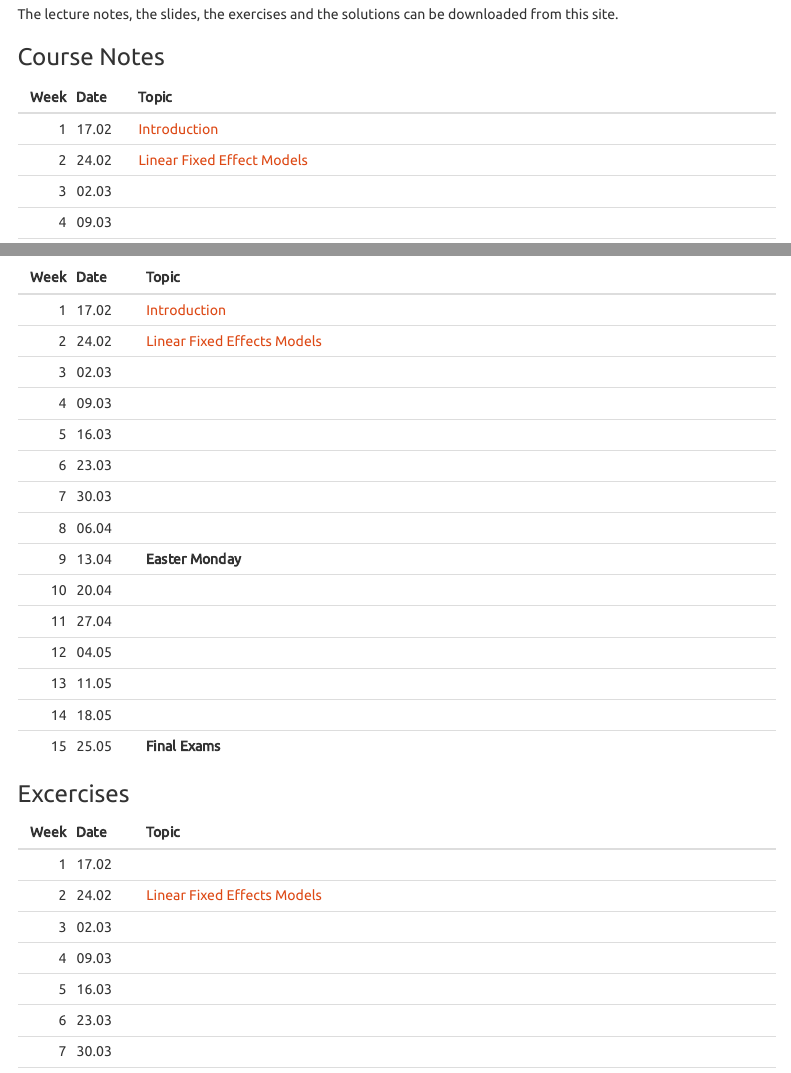
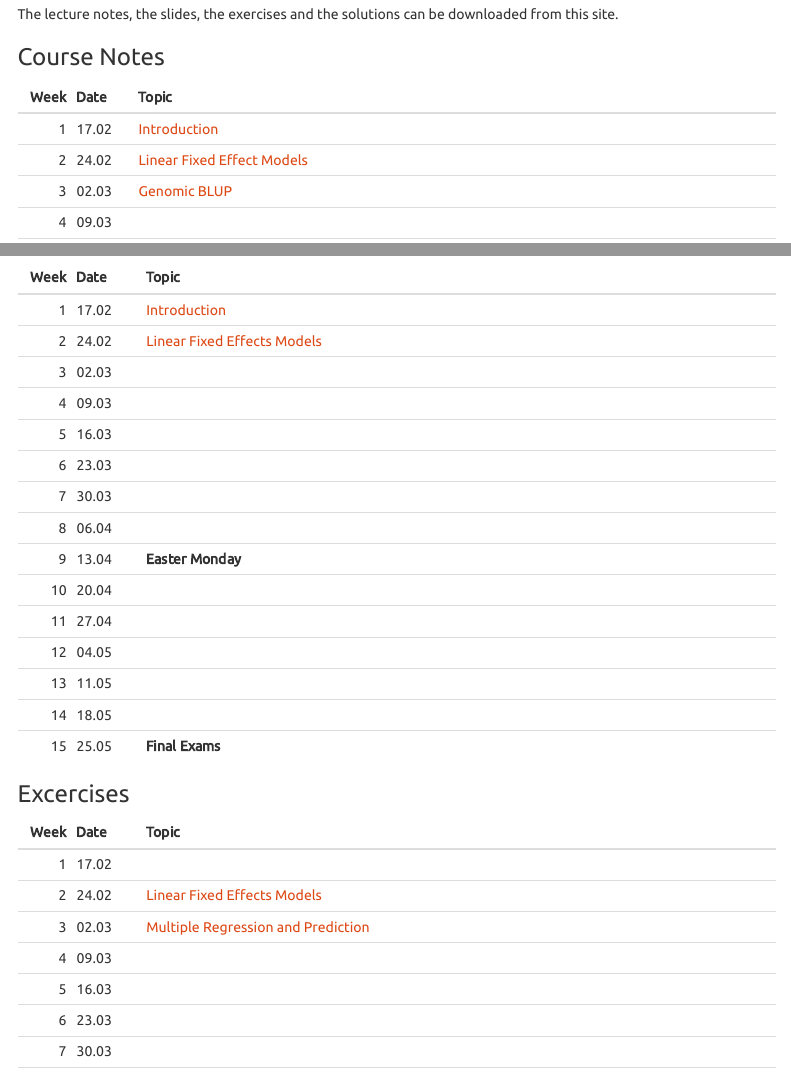
Before and after one commit to charlotte-ngs/GELASMSS2020, an R Markdown document (web/index.Rmd): the page in a window 1100 px wide, from 1920 px down, and a second part further down, joined at a grey line. Rendered offline with R 4.5, knitr and Pandoc, with nearby package versions; some code elsewhere in the file could not run offline; menus at the side of the page are left out.

Commit message:
Material for w03

```diff
--- a/web/index.Rmd
+++ b/web/index.Rmd
@@ -122,7 +122,7 @@ vec_topics_notes <- vec_topics
 # add links to the material
 vec_topics_notes[which(Datum == format(as.Date("2020/02/17"), "%d.%m"))] <- paste0("[Introduction](", s_cn_asm_url, "01_intro.pdf)")
 vec_topics_notes[which(Datum == format(as.Date("2020/02/24"), "%d.%m"))] <- paste0("[Linear Fixed Effect Models](", s_cn_asm_url, "02_flem.pdf)")
-vec_topics_notes[which(Datum == format(as.Date("2020/03/02"), "%d.%m"))] <- paste0("[](", s_cn_asm_url, ")")
+vec_topics_notes[which(Datum == format(as.Date("2020/03/02"), "%d.%m"))] <- paste0("[Genomic BLUP](", s_cn_asm_url, "03_gblup.pdf)")
 vec_topics_notes[which(Datum == format(as.Date("2020/03/09"), "%d.%m"))] <- paste0("[](", s_cn_asm_url, ")")
 vec_topics_notes[which(Datum == format(as.Date("2020/03/16"), "%d.%m"))] <- paste0("[](", s_cn_asm_url, ")")
 vec_topics_notes[which(Datum == format(as.Date("2020/03/23"), "%d.%m"))] <- paste0("[](", s_cn_asm_url, ")")
@@ -173,7 +173,7 @@ s_ex_url <- paste0(sBaseUrl, "ex/")
 vec_topics_ex <- vec_topics
 vec_topics_ex[which(Datum == format(as.Date("2020/02/17"), "%d.%m"))] <- paste0("[](", s_ex_url, "", ")")
 vec_topics_ex[which(Datum == format(as.Date("2020/02/24"), "%d.%m"))] <- paste0("[Linear Fixed Effects Models](", s_ex_url, "w02/asm-w02-ex01.pdf)")
-vec_topics_ex[which(Datum == format(as.Date("2020/03/02"), "%d.%m"))] <- paste0("[](", s_ex_url, "", ")")
+vec_topics_ex[which(Datum == format(as.Date("2020/03/02"), "%d.%m"))] <- paste0("[Multiple Regression and Prediction](", s_ex_url, "", "w03/asm-w03-ex02.pdf)")
 vec_topics_ex[which(Datum == format(as.Date("2020/03/09"), "%d.%m"))] <- paste0("[](", s_ex_url, "", ")")
 vec_topics_ex[which(Datum == format(as.Date("2018/03/16"), "%d.%m"))] <- paste0("[](", s_ex_url, "", ")")
 vec_topics_ex[which(Datum == format(as.Date("2018/03/23"), "%d.%m"))] <- paste0("[](", s_ex_url, "", ")")
```
Also changed, not shown: web/index.Rmd (2 more changed lines), 1 other file.
